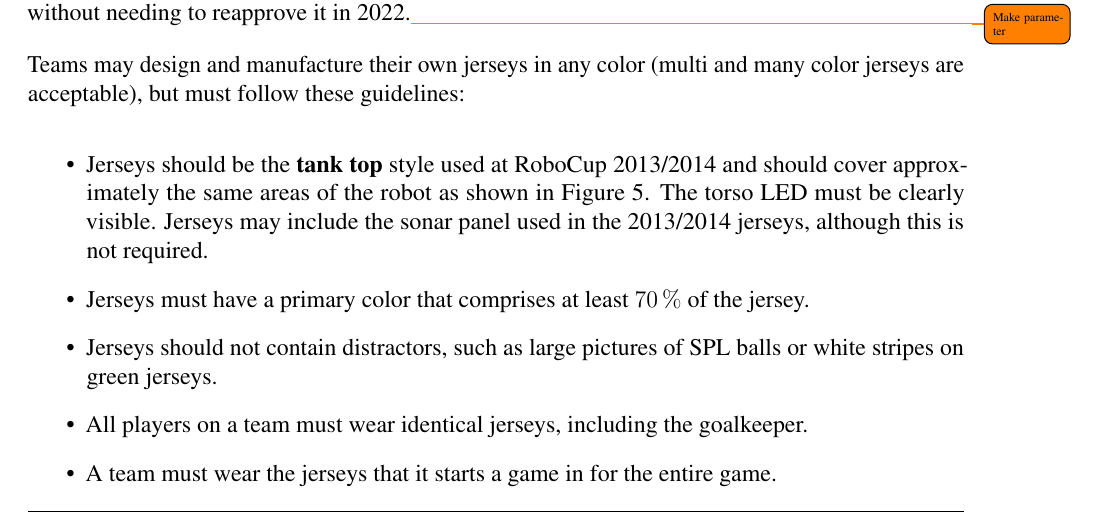
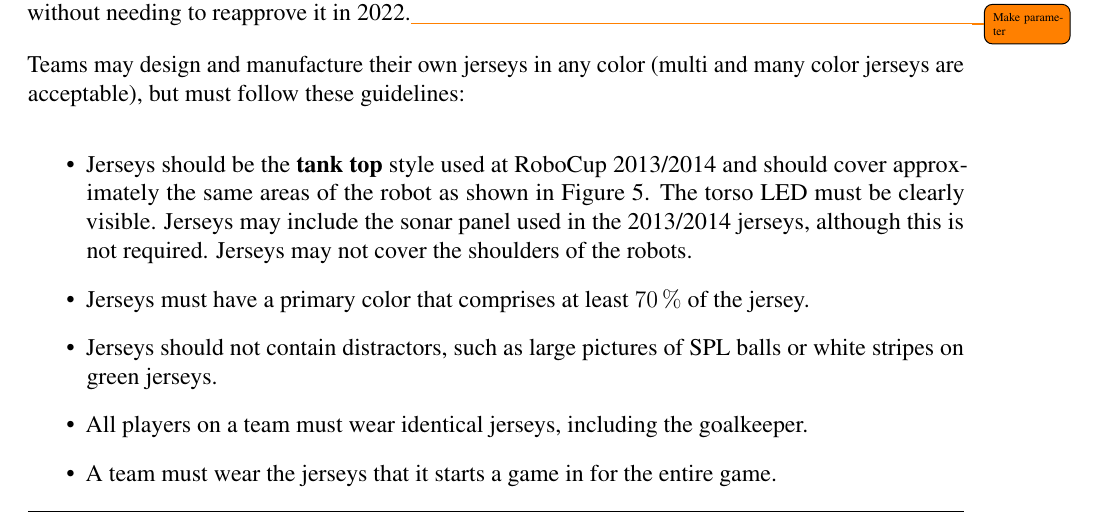
Before and after one commit to RoboCup-SPL/Rules, a LaTeX document (SPL-Rules.tex, which reads content/robot_players.tex): part of page 9 of 62, cut so that both start at the same text. Compiled offline with pdfLaTeX.

Commit message:
Jerseys may not cover the shoulders

```diff
--- a/content/robot_players.tex
+++ b/content/robot_players.tex
@@ -46,7 +46,7 @@ Teams may use any jersey that was approved for a RoboCup SPL competition in the
 
 Teams may design and manufacture their own jerseys in any color (multi and many color jerseys are acceptable), but must follow these guidelines:
 \begin{itemize}
-\item Jerseys should be the \textbf{tank top} style used at RoboCup 2013/2014 and should cover approximately the same areas of the robot as shown in Figure~\ref{fig:nao_markers}. The torso LED must be clearly visible. Jerseys may include the sonar panel used in the 2013/2014 jerseys, although this is not required.
+\item Jerseys should be the \textbf{tank top} style used at RoboCup 2013/2014 and should cover approximately the same areas of the robot as shown in Figure~\ref{fig:nao_markers}. The torso LED must be clearly visible. Jerseys may include the sonar panel used in the 2013/2014 jerseys, although this is not required. Jerseys may not cover the shoulders of the robots.
 \item Jerseys must have a primary color that comprises at least \qty{70}{\percent} of the jersey.
 \item Jerseys should not contain distractors, such as large pictures of SPL balls or white stripes on green jerseys.
 \item All players on a team must wear identical jerseys, including the goalkeeper.
```
